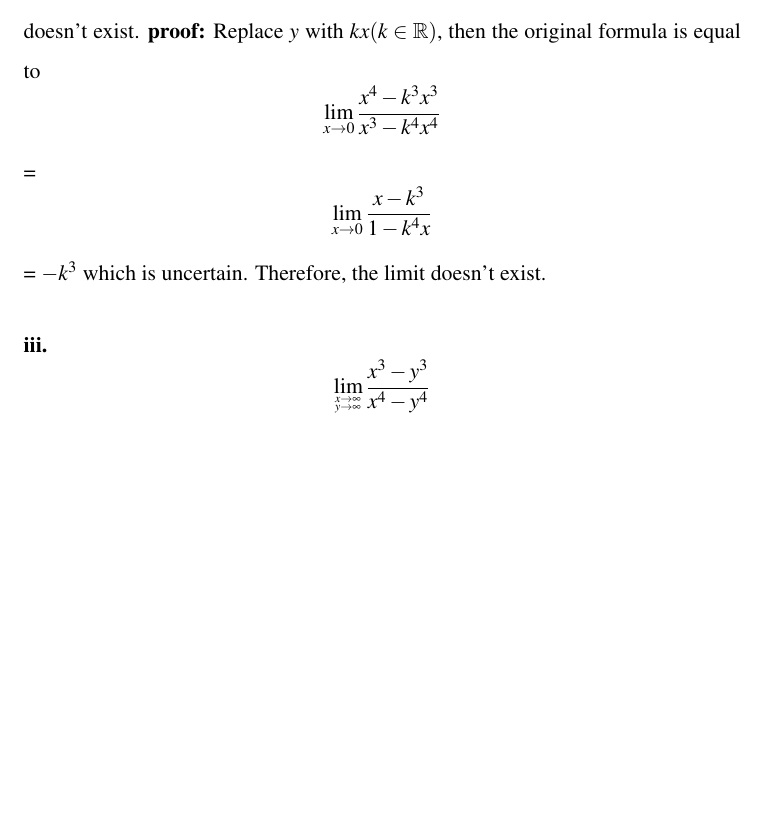
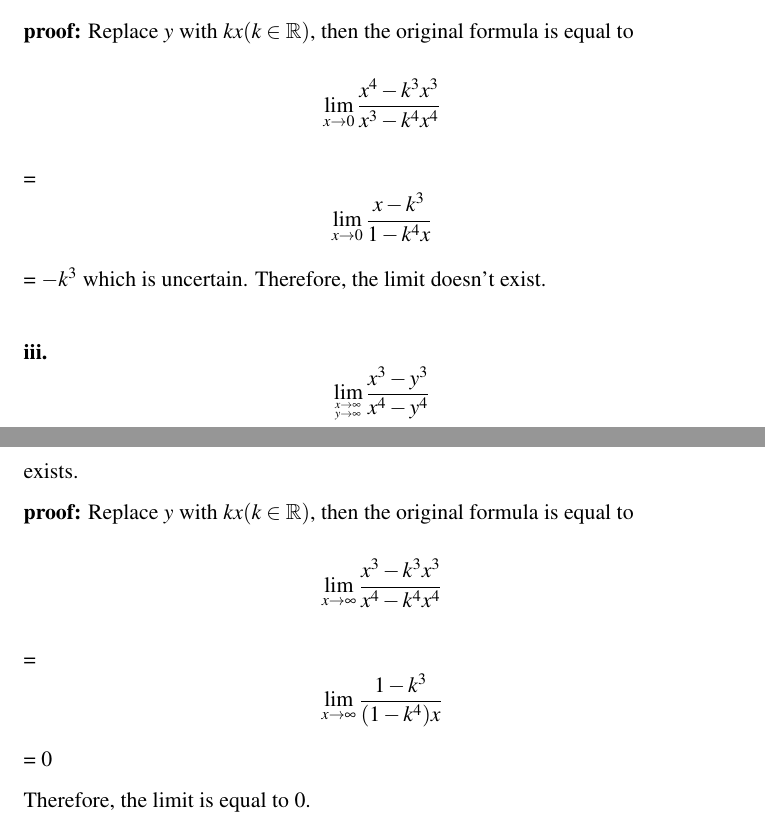
Before and after one commit to henry-ph/Calculus, a LaTeX problem sheet (HWS/HW2/HW.tex): part of page 2 of 2 before the commit and two parts of pages 2 and 3 of 3 after it, the two joined at a grey line, cut so that both start at the same text, the shorter picture padded with empty space. Compiled offline with pdfLaTeX.

Commit message:
2020.03.04

```diff
--- a/HWS/HW2/HW.tex
+++ b/HWS/HW2/HW.tex
@@ -35,9 +35,14 @@ Which means $\forall \varepsilon > 0, \exists N > 0$, when $k > N, d(A_k, B_k) >
 \paragraph{i.}
 $$\lim_{(x, y) \to (3.5)} (\frac{\sin (y - x)}{y - x}, \sqrt{y ^ 2 - x ^ 2})$$ exists  since when $(x, y) \to (3.5), y - x$ is nonzero. The limit is equal to $(\frac{\sin 2}{2}, 4)$
 \paragraph{ii.}
-$$\lim_{(x, y) \to (0, 0)} \frac{x ^ 4 - y ^ 3}{x ^ 3 - y ^ 4}$$ doesn't exist.
+$$\lim_{(x, y) \to (0, 0)} \frac{x ^ 4 - y ^ 3}{x ^ 3 - y ^ 4}$$ doesn't exist. \\
 \textbf{proof:} Replace $y$ with $kx (k \in \mathbb{R})$, then the original formula is equal to $$\lim_{x \to 0} \frac{x ^ 4 - k ^ 3 x ^ 3}{x ^ 3 - k ^ 4 x ^ 4}$$ = $$\lim_{x \to 0} \frac{x - k ^ 3}{1 - k ^ 4 x}$$ = $-k ^ 3$ which is uncertain. Therefore, the limit doesn't exist.
 \paragraph{iii.}
-$$\lim\limits_{^{x \to \infty}_{y \to \infty}} \frac{x ^ 3 - y ^ 3}{x ^ 4 - y ^ 4}$$
+$$\lim\limits_{^{x \to \infty}_{y \to \infty}} \frac{x ^ 3 - y ^ 3}{x ^ 4 - y ^ 4}$$ exists. \\
+\textbf{proof:} Replace $y$ with $kx (k \in \mathbb{R})$, then the original formula is equal to
+$$\lim_{x \to \infty} \frac{x ^ 3 - k ^ 3 x ^ 3}{x ^ 4 - k ^ 4 x ^ 4}$$ =
+$$\lim_{x \to \infty} \frac{1 - k ^ 3}{(1 - k ^ 4)x}$$ =
+$0$ \\
+Therefore, the limit is equal to 0.
 
 \end{document}
```
Also changed, not shown: HWS/HW2/HW.pdf, 3 other files.
